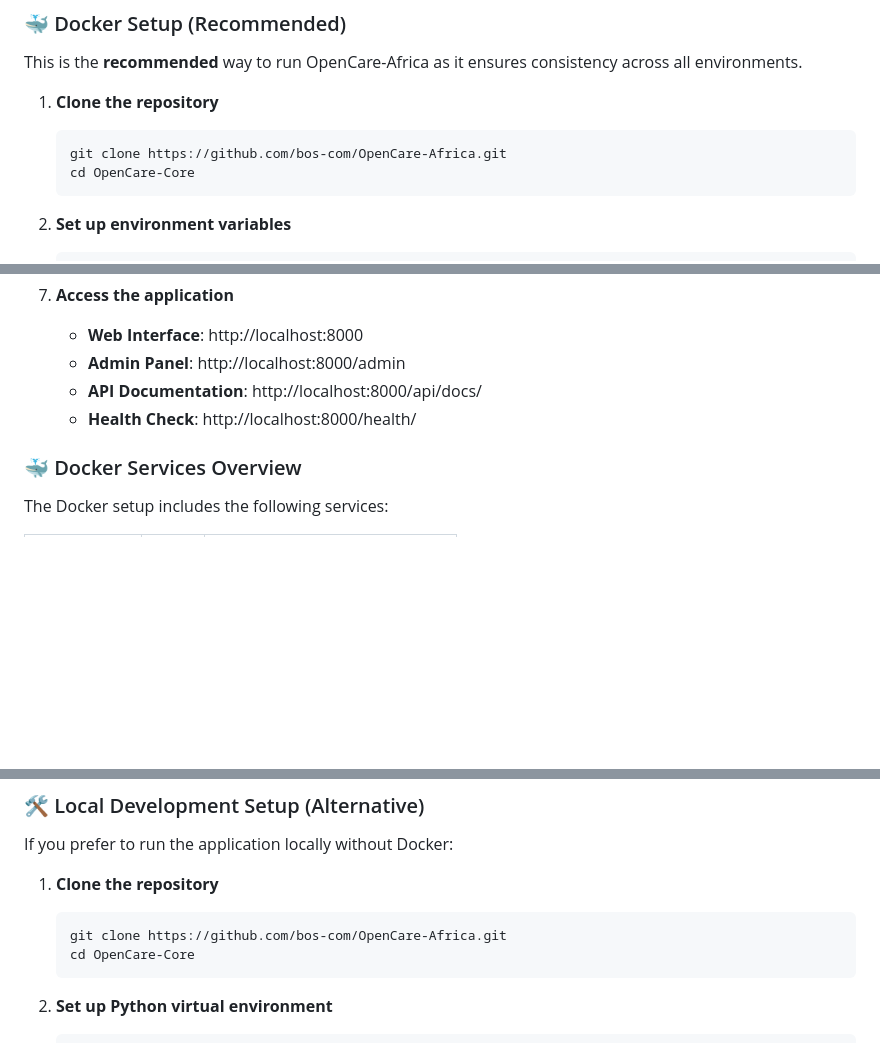
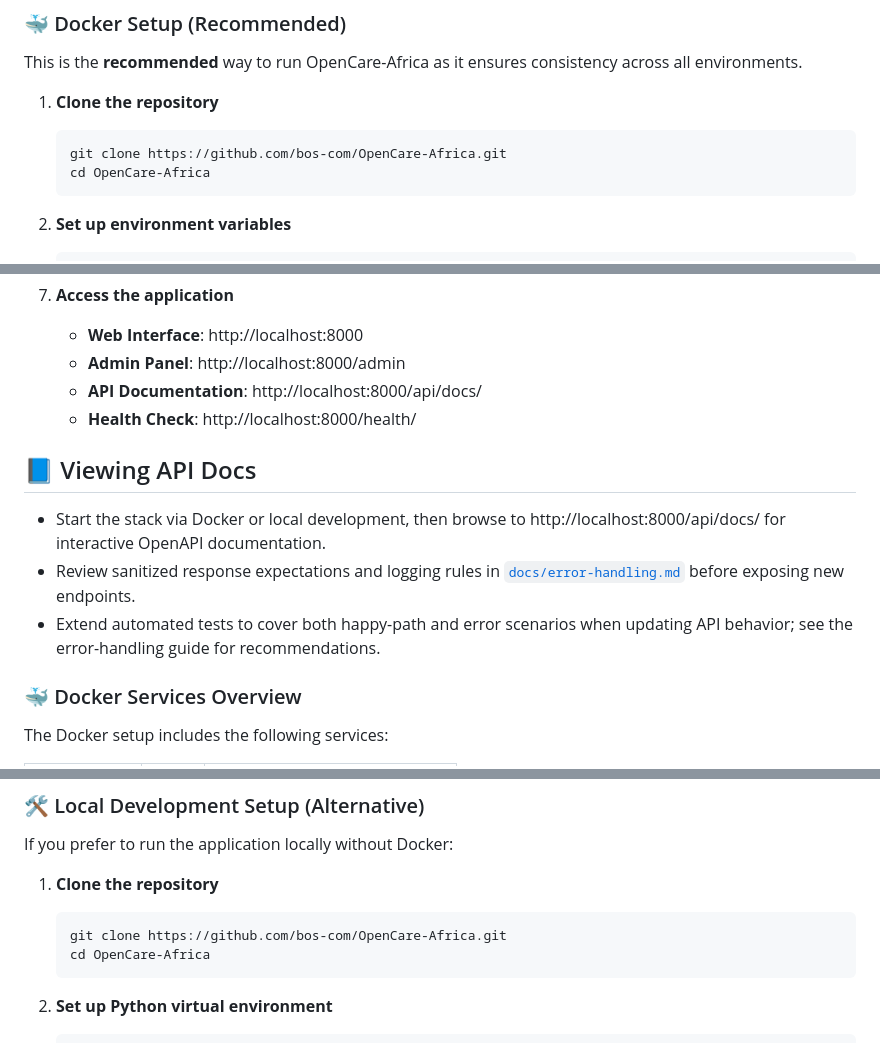
Before and after one commit to bos-com/OpenCare-Africa, a Markdown page: README.md, 3 parts joined by grey strips. GitHub-like rendering; blank space fills up the shorter version.

Commit message:
Document sanitized error handling practices

````diff
--- a/README.md
+++ b/README.md
@@ -63,7 +63,7 @@ This is the **recommended** way to run OpenCare-Africa as it ensures consistency
 1. **Clone the repository**
    ```bash
    git clone https://github.com/bos-com/OpenCare-Africa.git
-   cd OpenCare-Core
+   cd OpenCare-Africa
    ```
 
 2. **Set up environment variables**
@@ -112,6 +112,12 @@ This is the **recommended** way to run OpenCare-Africa as it ensures consistency
    - **API Documentation**: http://localhost:8000/api/docs/
    - **Health Check**: http://localhost:8000/health/
 
+## 📘 Viewing API Docs
+
+- Start the stack via Docker or local development, then browse to http://localhost:8000/api/docs/ for interactive OpenAPI documentation.
+- Review sanitized response expectations and logging rules in [`docs/error-handling.md`](docs/error-handling.md) before exposing new endpoints.
+- Extend automated tests to cover both happy-path and error scenarios when updating API behavior; see the error-handling guide for recommendations.
+
 ### 🐳 Docker Services Overview
 
 The Docker setup includes the following services:
@@ -158,7 +164,7 @@ If you prefer to run the application locally without Docker:
 1. **Clone the repository**
    ```bash
    git clone https://github.com/bos-com/OpenCare-Africa.git
-   cd OpenCare-Core
+   cd OpenCare-Africa
    ```
 
 2. **Set up Python virtual environment**
````
Also changed, not shown: docs/error-handling.md (added, +53 -0 lines).
